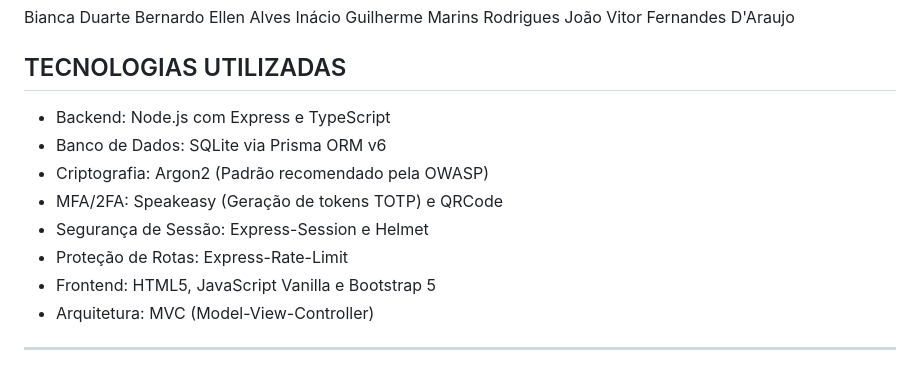
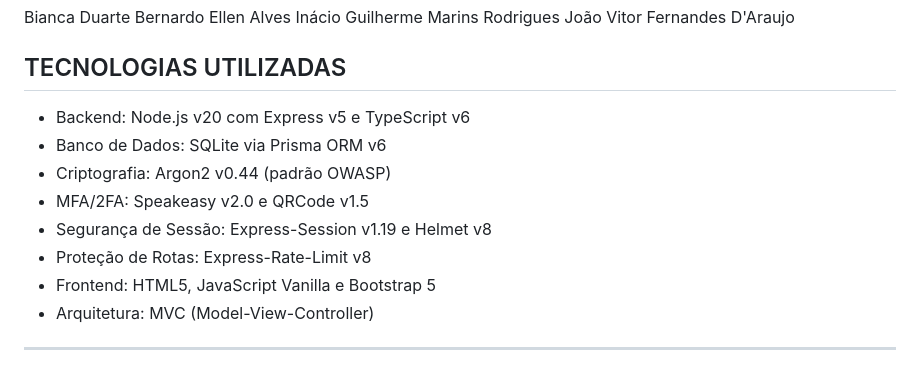
Before and after one commit to JoaoDAraujo/MVP-PFC, a Markdown page: README.md, the part around one of its changes. GitHub-like rendering.

```diff
--- a/README.md
+++ b/README.md
@@ -7,12 +7,12 @@ João Vitor Fernandes D'Araujo
 
 ## TECNOLOGIAS UTILIZADAS
 
-- Backend: Node.js com Express e TypeScript
+- Backend: Node.js v20 com Express v5 e TypeScript v6
 - Banco de Dados: SQLite via Prisma ORM v6
-- Criptografia: Argon2 (Padrão recomendado pela OWASP)
-- MFA/2FA: Speakeasy (Geração de tokens TOTP) e QRCode
-- Segurança de Sessão: Express-Session e Helmet
-- Proteção de Rotas: Express-Rate-Limit
+- Criptografia: Argon2 v0.44 (padrão OWASP)
+- MFA/2FA: Speakeasy v2.0 e QRCode v1.5
+- Segurança de Sessão: Express-Session v1.19 e Helmet v8
+- Proteção de Rotas: Express-Rate-Limit v8
 - Frontend: HTML5, JavaScript Vanilla e Bootstrap 5
 - Arquitetura: MVC (Model-View-Controller)
 ---
```
Also changed, not shown: other parts of README.md (+3 -0 lines).
